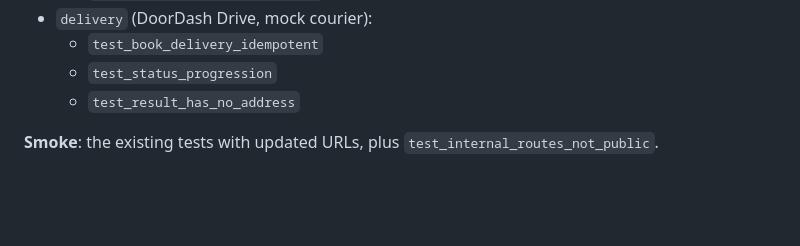
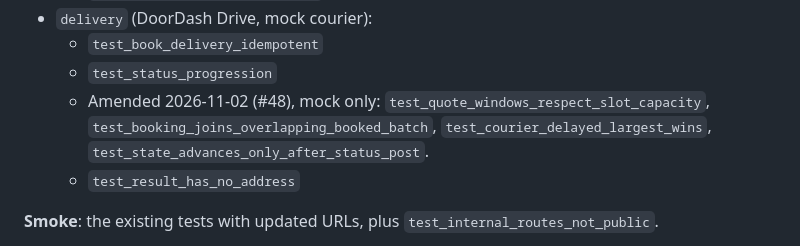
Before and after one commit to street-spinach/kitchenless-agent-platform, a Markdown page: docs/designs/architecture.md, the part around one of its changes. Rendered like a GitHub page; blank space fills up the shorter version.

```diff
--- a/docs/designs/architecture.md
+++ b/docs/designs/architecture.md
@@ -2901,6 +2935,9 @@ against every adapter of that interface:
 *   `delivery` (DoorDash Drive, mock courier):
     *   `test_book_delivery_idempotent`
     *   `test_status_progression`
+    *   Amended 2026-11-02 (#48), mock only: `test_quote_windows_respect_slot_capacity`,
+        `test_booking_joins_overlapping_booked_batch`, `test_courier_delayed_largest_wins`,
+        `test_state_advances_only_after_status_post`.
     *   `test_result_has_no_address`
 
 **Smoke**: the existing tests with updated URLs, plus `test_internal_routes_not_public`.
```
Also changed, not shown: other parts of docs/designs/architecture.md (+34 -0 lines).
